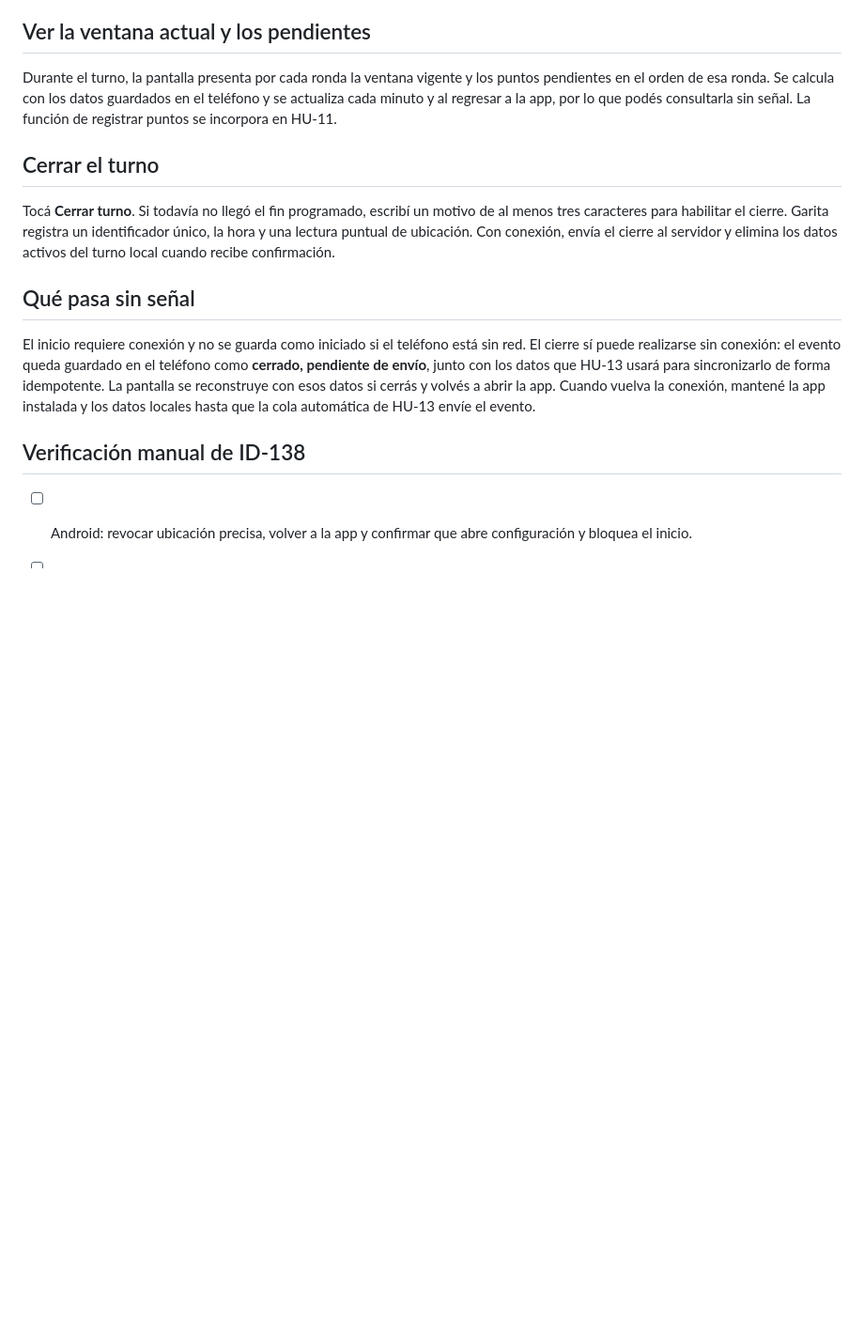
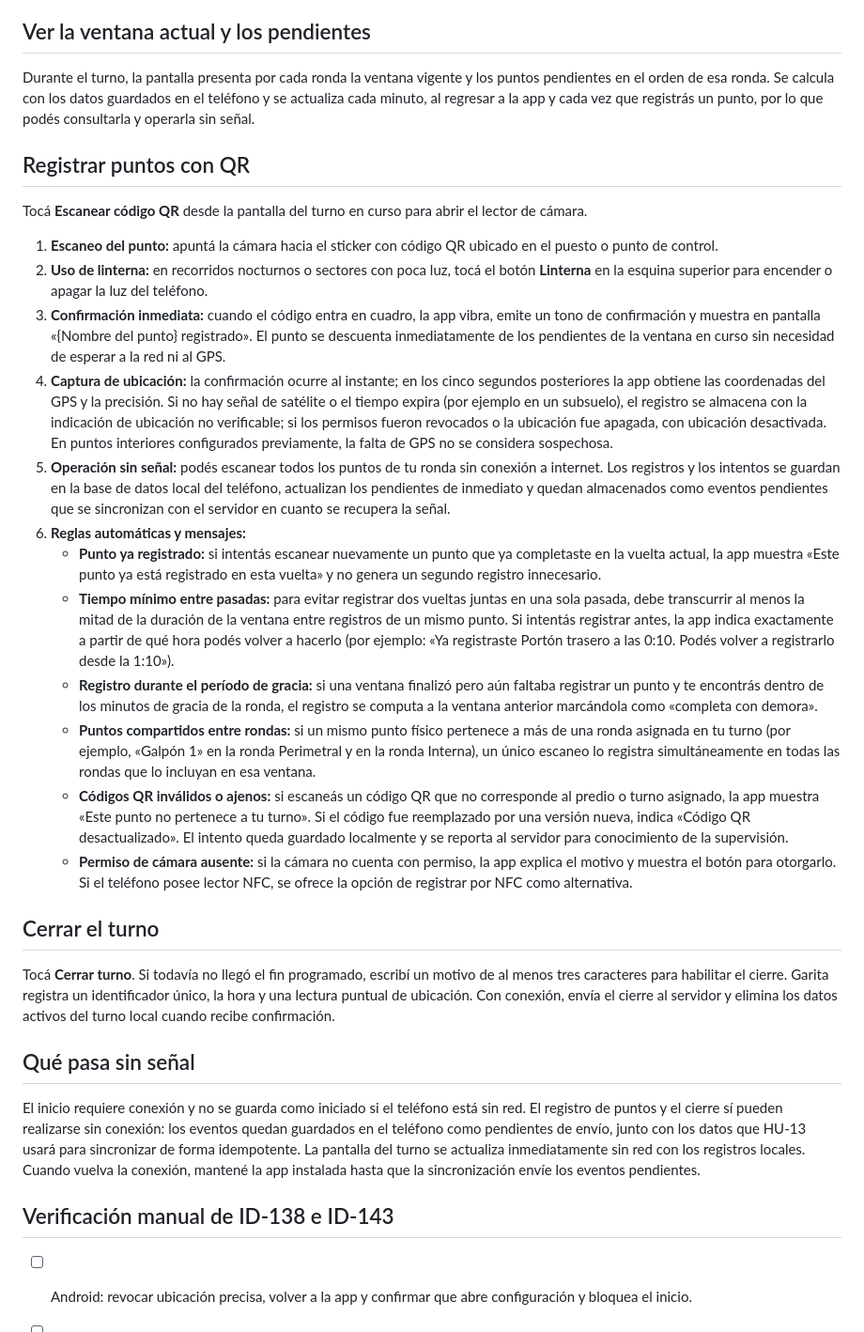
Before and after one commit to 412065CarrionTomas/Garita, a Markdown page: docs/manual/vigilador-app.md, the part around one of its changes. Shown at 94% size. Drawn GitHub-style; blank space fills up the shorter version.

Commit message:
docs(mobile): documenta registro por qr y checklist manual de id-143

```diff
--- a/docs/manual/vigilador-app.md
+++ b/docs/manual/vigilador-app.md
@@ -12,7 +12,24 @@ Si el turno fue reasignado, consultá a tu supervisor. Si ya tenés otro turno e
 
 ## Ver la ventana actual y los pendientes
 
-Durante el turno, la pantalla presenta por cada ronda la ventana vigente y los puntos pendientes en el orden de esa ronda. Se calcula con los datos guardados en el teléfono y se actualiza cada minuto y al regresar a la app, por lo que podés consultarla sin señal. La función de registrar puntos se incorpora en HU-11.
+Durante el turno, la pantalla presenta por cada ronda la ventana vigente y los puntos pendientes en el orden de esa ronda. Se calcula con los datos guardados en el teléfono y se actualiza cada minuto, al regresar a la app y cada vez que registrás un punto, por lo que podés consultarla y operarla sin señal.
+
+## Registrar puntos con QR
+
+Tocá **Escanear código QR** desde la pantalla del turno en curso para abrir el lector de cámara.
+
+1. **Escaneo del punto:** apuntá la cámara hacia el sticker con código QR ubicado en el puesto o punto de control.
+2. **Uso de linterna:** en recorridos nocturnos o sectores con poca luz, tocá el botón **Linterna** en la esquina superior para encender o apagar la luz del teléfono.
+3. **Confirmación inmediata:** cuando el código entra en cuadro, la app vibra, emite un tono de confirmación y muestra en pantalla «{Nombre del punto} registrado». El punto se descuenta inmediatamente de los pendientes de la ventana en curso sin necesidad de esperar a la red ni al GPS.
+4. **Captura de ubicación:** la confirmación ocurre al instante; en los cinco segundos posteriores la app obtiene las coordenadas del GPS y la precisión. Si no hay señal de satélite o el tiempo expira (por ejemplo en un subsuelo), el registro se almacena con la indicación de ubicación no verificable; si los permisos fueron revocados o la ubicación fue apagada, con ubicación desactivada. En puntos interiores configurados previamente, la falta de GPS no se considera sospechosa.
+5. **Operación sin señal:** podés escanear todos los puntos de tu ronda sin conexión a internet. Los registros y los intentos se guardan en la base de datos local del teléfono, actualizan los pendientes de inmediato y quedan almacenados como eventos pendientes que se sincronizan con el servidor en cuanto se recupera la señal.
+6. **Reglas automáticas y mensajes:**
+   - **Punto ya registrado:** si intentás escanear nuevamente un punto que ya completaste en la vuelta actual, la app muestra «Este punto ya está registrado en esta vuelta» y no genera un segundo registro innecesario.
+   - **Tiempo mínimo entre pasadas:** para evitar registrar dos vueltas juntas en una sola pasada, debe transcurrir al menos la mitad de la duración de la ventana entre registros de un mismo punto. Si intentás registrar antes, la app indica exactamente a partir de qué hora podés volver a hacerlo (por ejemplo: «Ya registraste Portón trasero a las 0:10. Podés volver a registrarlo desde la 1:10»).
+   - **Registro durante el período de gracia:** si una ventana finalizó pero aún faltaba registrar un punto y te encontrás dentro de los minutos de gracia de la ronda, el registro se computa a la ventana anterior marcándola como «completa con demora».
+   - **Puntos compartidos entre rondas:** si un mismo punto físico pertenece a más de una ronda asignada en tu turno (por ejemplo, «Galpón 1» en la ronda Perimetral y en la ronda Interna), un único escaneo lo registra simultáneamente en todas las rondas que lo incluyan en esa ventana.
+   - **Códigos QR inválidos o ajenos:** si escaneás un código QR que no corresponde al predio o turno asignado, la app muestra «Este punto no pertenece a tu turno». Si el código fue reemplazado por una versión nueva, indica «Código QR desactualizado». El intento queda guardado localmente y se reporta al servidor para conocimiento de la supervisión.
+   - **Permiso de cámara ausente:** si la cámara no cuenta con permiso, la app explica el motivo y muestra el botón para otorgarlo. Si el teléfono posee lector NFC, se ofrece la opción de registrar por NFC como alternativa.
 
 ## Cerrar el turno
 
@@ -20,9 +37,9 @@ Tocá **Cerrar turno**. Si todavía no llegó el fin programado, escribí un mot
 
 ## Qué pasa sin señal
 
-El inicio requiere conexión y no se guarda como iniciado si el teléfono está sin red. El cierre sí puede realizarse sin conexión: el evento queda guardado en el teléfono como **cerrado, pendiente de envío**, junto con los datos que HU-13 usará para sincronizarlo de forma idempotente. La pantalla se reconstruye con esos datos si cerrás y volvés a abrir la app. Cuando vuelva la conexión, mantené la app instalada y los datos locales hasta que la cola automática de HU-13 envíe el evento.
+El inicio requiere conexión y no se guarda como iniciado si el teléfono está sin red. El registro de puntos y el cierre sí pueden realizarse sin conexión: los eventos quedan guardados en el teléfono como pendientes de envío, junto con los datos que HU-13 usará para sincronizar de forma idempotente. La pantalla del turno se actualiza inmediatamente sin red con los registros locales. Cuando vuelva la conexión, mantené la app instalada hasta que la sincronización envíe los eventos pendientes.
 
-## Verificación manual de ID-138
+## Verificación manual de ID-138 e ID-143
 
 - [ ] Android: revocar ubicación precisa, volver a la app y confirmar que abre configuración y bloquea el inicio.
 - [ ] Android: intentar iniciar sin conexión y confirmar el mensaje «Necesitás conexión para iniciar el turno» y que no se inicia.
```
Also changed, not shown: other parts of docs/manual/vigilador-app.md (+8 -1 lines).
